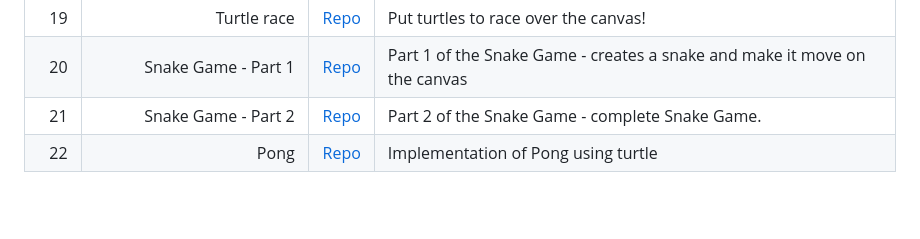
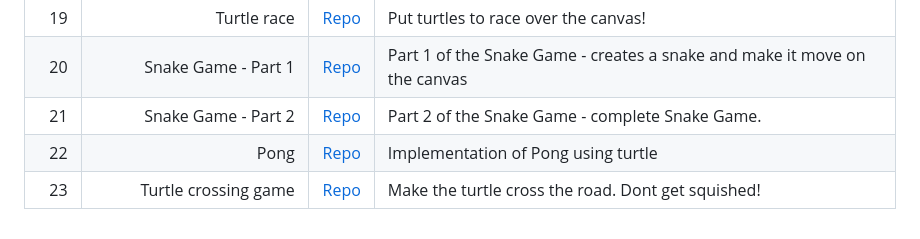
Before and after one commit to marcossantanaioc/100dayscode, a Markdown page: README.md, the part around the change. Drawn GitHub-style; blank space fills up the shorter version.

```diff
--- a/README.md
+++ b/README.md
@@ -29,3 +29,4 @@
 |  20 |           Snake Game - Part 1 |       [Repo](Intermediate/20_snake_game/main.py) | Part 1 of the Snake Game - creates a snake and make it move on the canvas |
 |  21 |           Snake Game - Part 2 | [Repo](Intermediate/21_snake_game_part2/main.py) | Part 2 of the Snake Game - complete Snake Game.                           |
 |  22 |                          Pong |             [Repo](Intermediate/22_pong/main.py) | Implementation of Pong using turtle                                       |
+|  23 |          Turtle crossing game |   [Repo](Intermediate/23_turtlecrossing/main.py) | Make the turtle cross the road. Dont get squished!                        |
```
